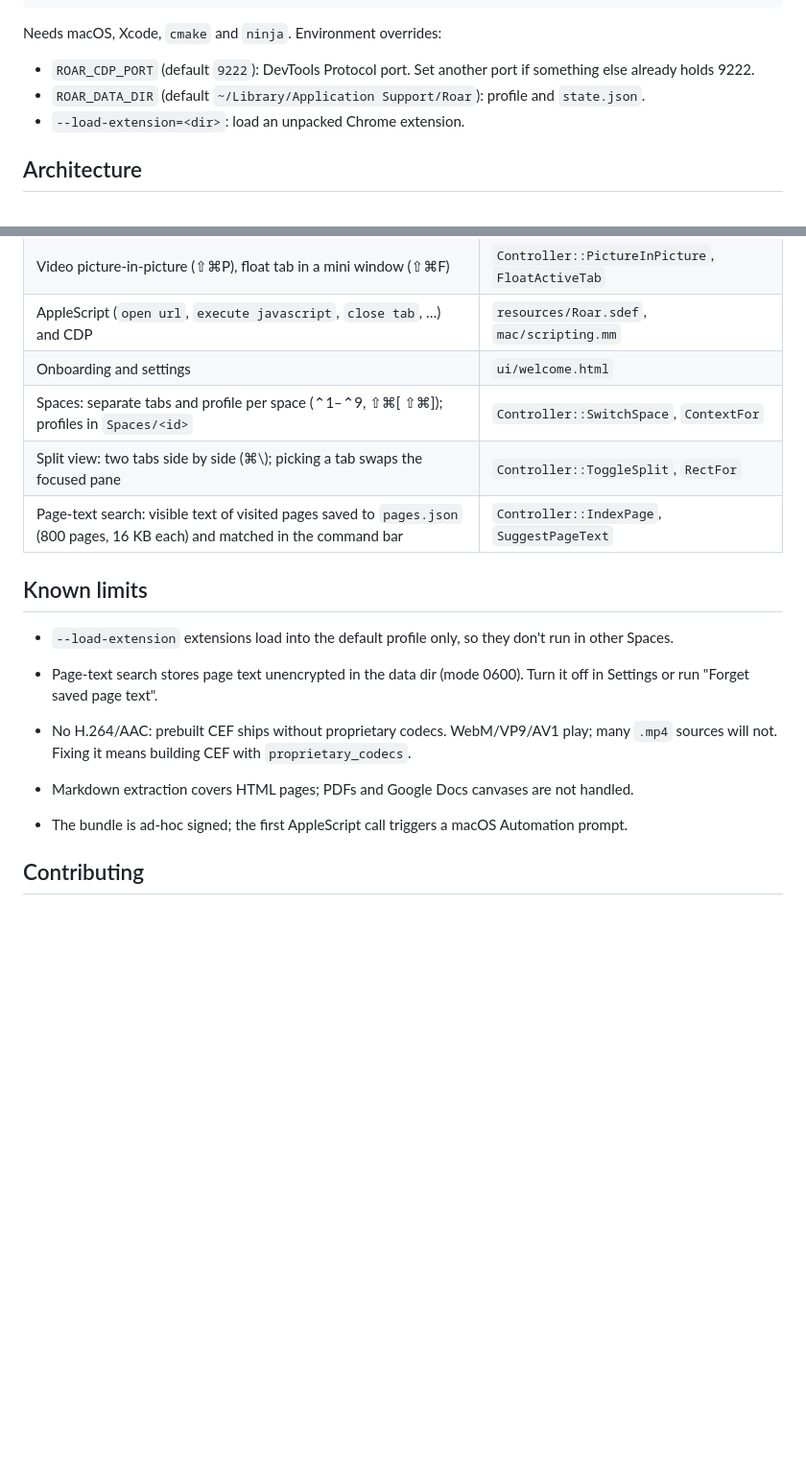
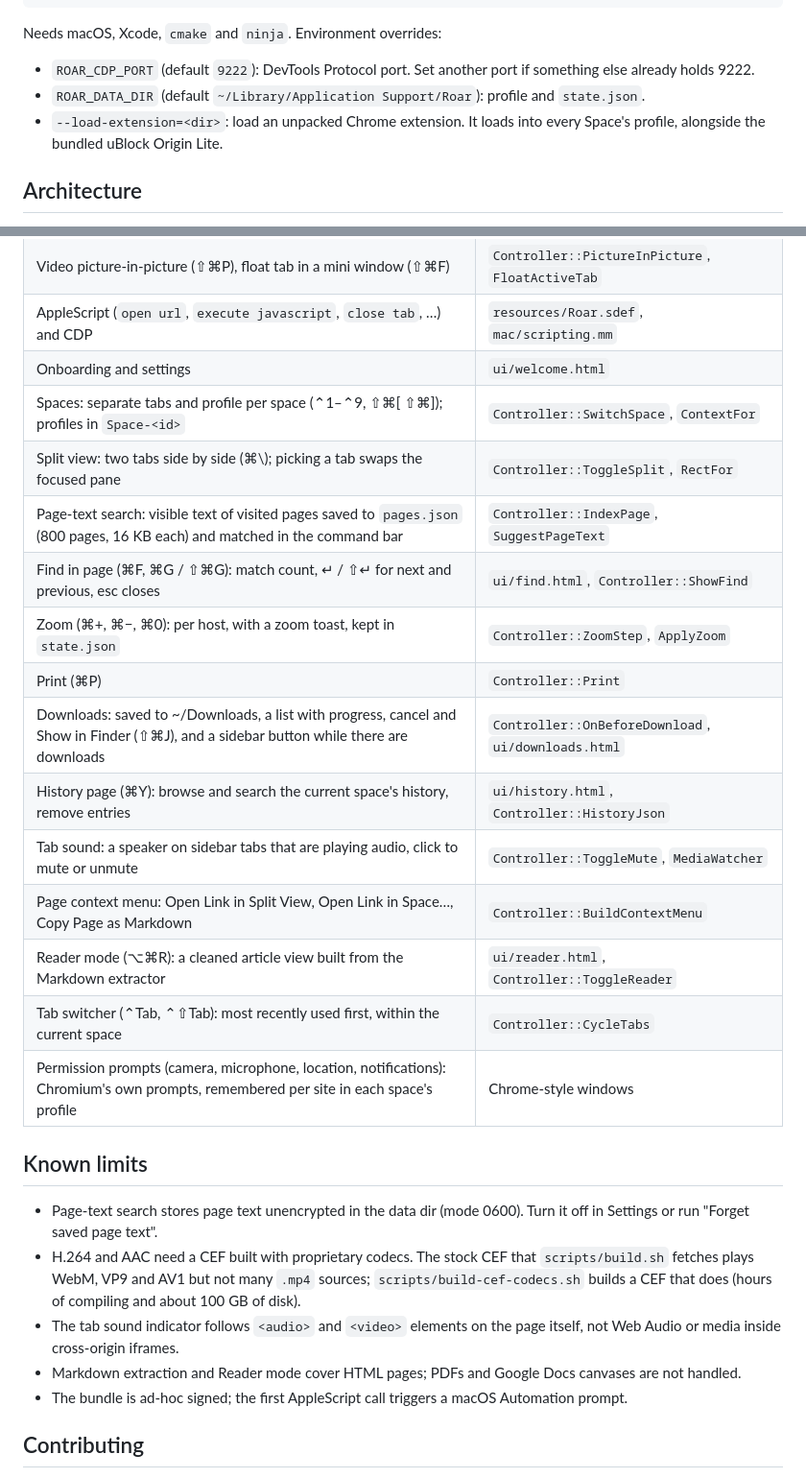
Before and after one commit to roarbrowser/roar, a Markdown page: README.md, 2 parts joined by grey strips. Shown at 96% size. Rendered like a GitHub page; blank space fills up the shorter version.

Commit message:
Document the new browser features and drop the limits they resolve

```diff
--- a/README.md
+++ b/README.md
@@ -23,7 +23,7 @@ Needs macOS, Xcode, `cmake` and `ninja`. Environment overrides:
 - `ROAR_CDP_PORT` (default `9222`): DevTools Protocol port. Set another port if something
   else already holds 9222.
 - `ROAR_DATA_DIR` (default `~/Library/Application Support/Roar`): profile and `state.json`.
-- `--load-extension=<dir>`: load an unpacked Chrome extension.
+- `--load-extension=<dir>`: load an unpacked Chrome extension. It loads into every Space's profile, alongside the bundled uBlock Origin Lite.
 
 ## Architecture
 
@@ -49,18 +49,27 @@ nonce Roar issued to that tab.
 | Video picture-in-picture (⇧⌘P), float tab in a mini window (⇧⌘F) | `Controller::PictureInPicture`, `FloatActiveTab` |
 | AppleScript (`open url`, `execute javascript`, `close tab`, …) and CDP | `resources/Roar.sdef`, `mac/scripting.mm` |
 | Onboarding and settings | `ui/welcome.html` |
-| Spaces: separate tabs and profile per space (⌃1–⌃9, ⇧⌘[ ⇧⌘]); profiles in `Spaces/<id>` | `Controller::SwitchSpace`, `ContextFor` |
+| Spaces: separate tabs and profile per space (⌃1–⌃9, ⇧⌘[ ⇧⌘]); profiles in `Space-<id>` | `Controller::SwitchSpace`, `ContextFor` |
 | Split view: two tabs side by side (⌘\\); picking a tab swaps the focused pane | `Controller::ToggleSplit`, `RectFor` |
 | Page-text search: visible text of visited pages saved to `pages.json` (800 pages, 16 KB each) and matched in the command bar | `Controller::IndexPage`, `SuggestPageText` |
+| Find in page (⌘F, ⌘G / ⇧⌘G): match count, ↵ / ⇧↵ for next and previous, esc closes | `ui/find.html`, `Controller::ShowFind` |
+| Zoom (⌘+, ⌘−, ⌘0): per host, with a zoom toast, kept in `state.json` | `Controller::ZoomStep`, `ApplyZoom` |
+| Print (⌘P) | `Controller::Print` |
+| Downloads: saved to ~/Downloads, a list with progress, cancel and Show in Finder (⇧⌘J), and a sidebar button while there are downloads | `Controller::OnBeforeDownload`, `ui/downloads.html` |
+| History page (⌘Y): browse and search the current space's history, remove entries | `ui/history.html`, `Controller::HistoryJson` |
+| Tab sound: a speaker on sidebar tabs that are playing audio, click to mute or unmute | `Controller::ToggleMute`, `MediaWatcher` |
+| Page context menu: Open Link in Split View, Open Link in Space…, Copy Page as Markdown | `Controller::BuildContextMenu` |
+| Reader mode (⌥⌘R): a cleaned article view built from the Markdown extractor | `ui/reader.html`, `Controller::ToggleReader` |
+| Tab switcher (⌃Tab, ⌃⇧Tab): most recently used first, within the current space | `Controller::CycleTabs` |
+| Permission prompts (camera, microphone, location, notifications): Chromium's own prompts, remembered per site in each space's profile | Chrome-style windows |
 
 ## Known limits
 
-- `--load-extension` extensions load into the default profile only, so they don't run in other Spaces.
 - Page-text search stores page text unencrypted in the data dir (mode 0600). Turn it off in Settings or run "Forget saved page text".
-
-- No H.264/AAC: prebuilt CEF ships without proprietary codecs. WebM/VP9/AV1 play;
-  many `.mp4` sources will not. Fixing it means building CEF with `proprietary_codecs`.
-- Markdown extraction covers HTML pages; PDFs and Google Docs canvases are not handled.
+- H.264 and AAC need a CEF built with proprietary codecs. The stock CEF that `scripts/build.sh` fetches plays WebM, VP9 and AV1 but not many `.mp4` sources;
+  `scripts/build-cef-codecs.sh` builds a CEF that does (hours of compiling and about 100 GB of disk).
+- The tab sound indicator follows `<audio>` and `<video>` elements on the page itself, not Web Audio or media inside cross-origin iframes.
+- Markdown extraction and Reader mode cover HTML pages; PDFs and Google Docs canvases are not handled.
 - The bundle is ad-hoc signed; the first AppleScript call triggers a macOS Automation
   prompt.
 
```
